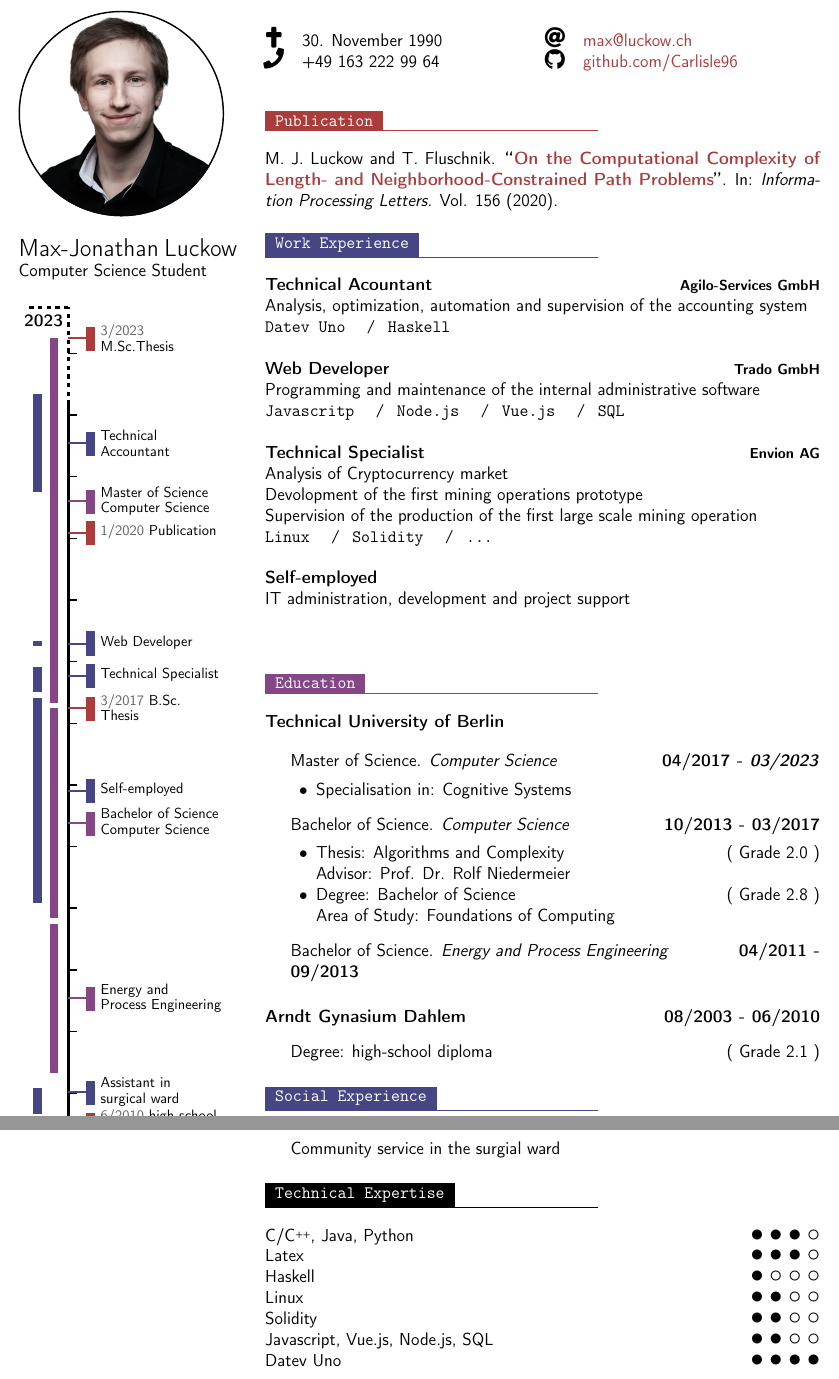
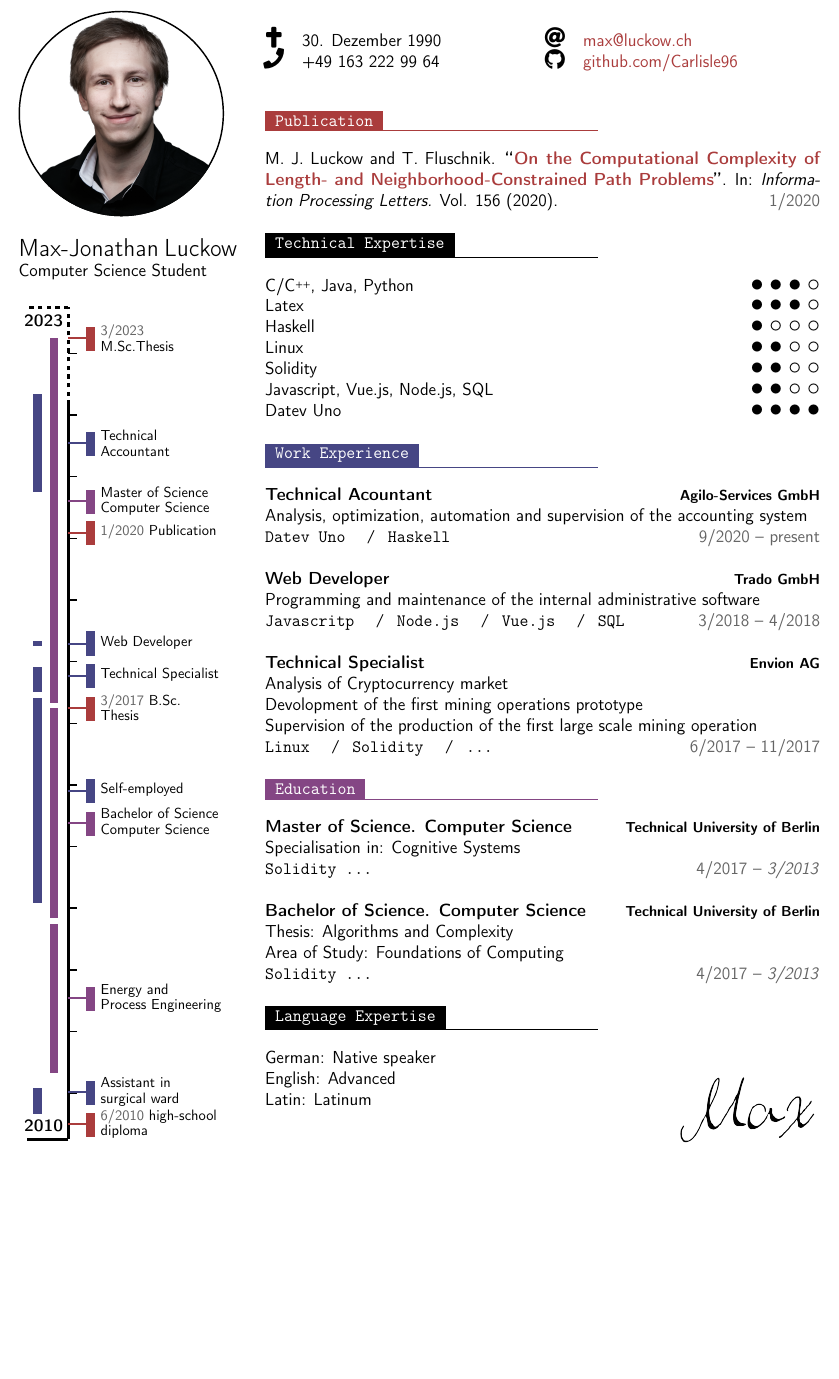
Before and after one commit to Carlisle96/thyVitae, a LaTeX document (thyV/thyv.tex): two parts of pages 1 and 2 of 2 before the commit and part of the page after it, the two joined at a grey line, cut so that both start at the same text, the shorter picture padded with empty space. Compiled offline with pdfLaTeX.

Commit message:
we are going places

```diff
--- a/thyV/thyv.tex
+++ b/thyV/thyv.tex
@@ -15,6 +15,7 @@
     \definecolor{thyFirst}{RGB}{132,70,132}
     \definecolor{thySecond}{RGB}{70,70,132}
     \definecolor{thyThird}{RGB}{170,60,60}
+    \definecolor{thyGrey}{RGB}{100,100,100}
 
 \begin{document}
 
@@ -86,7 +87,7 @@
 		\begin{minipage}[t]{0.50\textwidth} % 27.5% of the page width for the first row of icons
 			\vspace{-\baselineskip} % Required for vertically aligning minipages
 
-			\icon{Cross}{12}{30. November 1990}\\
+			\icon{Cross}{12}{30. Dezember 1990}\\
 			\icon{Phone}{12}{+49 163 222 99 64}\\
 
 		\end{minipage}
@@ -99,56 +100,7 @@
 
 
 		\thyVsection{Publication}{thyThird}
-			M. J. Luckow and T. Fluschnik. \textbf{``\href{https://doi.org/10.1016/j.ipl.2019.105913}{On the Computational Complexity of Length- and Neighborhood-Constrained Path Problems}''}. In: \textit{Information Processing Letters.} Vol. 156 (2020). %\texttt{\doi{10.1016/j.ipl.2019.105913}}
-
-
-		\thyVsection{Work Experience}{thySecond}
-			\thyntry{Technical Acountant}{Agilo-Services GmbH}
-			{Analysis, optimization, automation and supervision of the accounting system}
-			{Datev Uno \slashsep Haskell}
-
-			\thyntry{Web Developer}{Trado GmbH}
-			{Programming and maintenance of the internal administrative software}
-			{Javascritp \slashsep Node.js \slashsep Vue.js \slashsep SQL}
-
-			\thyntry{Technical Specialist}{Envion AG}{Analysis of Cryptocurrency market
-			    	\\ Devolopment of the first mining operations prototype
-			    	\\ Supervision of the production of the first large scale mining operation}
-			    	{Linux \slashsep Solidity \slashsep ...}
-
-			\thyntry{Self-employed}{}{IT administration, development and project support}{}
-
-		\thyVsection{Education}{thyFirst}
-			\textbf{Technical University of Berlin}
-
-			\begin{outerlist}
-				\item[] Master of Science. \textit{Computer Science} 					\hfill \textbf{04/2017 - \textit{03/2023}}
-				        \begin{innerlist}
-				        	\item Specialisation in: Cognitive Systems
-				        \end{innerlist}
-
-				\item[] Bachelor of Science. \textit{Computer Science} 					\hfill \textbf{10/2013 - 03/2017}
-				        \begin{innerlist}
-				        \item Thesis: Algorithms and Complexity 						\hfill ( Grade 2.0 ) \\
-				        Advisor: Prof. Dr. Rolf Niedermeier
-				        \item Degree: Bachelor of Science 								\hfill ( Grade 2.8 ) \\
-				        Area of Study: Foundations of Computing
-				        \end{innerlist}
-
-				\item[] Bachelor of Science. \textit{Energy and Process Engineering} 	\hfill \textbf{04/2011 - 09/2013}
-			\end{outerlist}
-
-			\bigskip
-			\textbf{Arndt Gynasium Dahlem} 												\hfill \textbf{08/2003 - 06/2010}
-			    \begin{outerlist}
-			    	\item[] Degree: high-school diploma 								\hfill ( Grade 2.1 )
-			    \end{outerlist}
-
-		\thyVsection{Social Experience}{thySecond}
-			\textbf{Hospital Waldfriede Berlin} 										\hfill \textbf{08/2010 - 01/2011}
-			    \begin{outerlist}
-			    	\item[] Community service in the surgial ward
-			    \end{outerlist}
+			M. J. Luckow and T. Fluschnik. \textbf{``\href{https://doi.org/10.1016/j.ipl.2019.105913}{On the Computational Complexity of Length- and Neighborhood-Constrained Path Problems}''}. In: \textit{Information Processing Letters.} Vol. 156 (2020). \hfill \textcolor{thyGrey}{1/2020} %\texttt{\doi{10.1016/j.ipl.2019.105913}}
 
 		\thyVsection{Technical Expertise}{thyBlack}
 			C/\Cplusplus, Java, Python \hfill \ThreeOfFour \\
@@ -161,5 +113,29 @@
 			%\columnbreak
 			Datev Uno \hfill \FourOfFour
 
+		\thyVsection{Work Experience}{thySecond}
+			\thyntry{Technical Acountant}{Agilo-Services GmbH}{9/2020 -- present}
+			{Analysis, optimization, automation and supervision of the accounting system}
+			{Datev Uno \slashsep Haskell}
 
-			%\end{multicols}
+			\thyntry{Web Developer}{Trado GmbH}{3/2018 -- 4/2018}
+			{Programming and maintenance of the internal administrative software}
+			{Javascritp \slashsep Node.js \slashsep Vue.js \slashsep SQL}
+
+			\thyntryLast{Technical Specialist}{Envion AG}{6/2017 -- 11/2017}
+					{Analysis of Cryptocurrency market
+			    	\\ Devolopment of the first mining operations prototype
+			    	\\ Supervision of the production of the first large scale mining operation}
+			    	{Linux \slashsep Solidity \slashsep ...}
+
+			%\thyntrySmall{Self-employed}{}{1/2014 -- 5/2017}
+			%{IT administration, development and project support}
+
+			%\thyntrySmall{Assistant in surgical ward}{Hospital Waldfriede Berlin}{08/2010 -- 01/2011}
+			%{Community service}
+
+		\thyVsection{Education}{thyFirst}
+
+			\thyntry{Master of Science. Computer Science}{Technical University of Berlin}{4/2017 -- \textit{3/2013}}{Specialisation in: Cognitive Systems}{Solidity \dots}
+
+			\thyntryLast{Bachelor of Science. Computer Science}{Technical University of Berlin}{4/2017 -- \textit{3/2013}}{Thesis: Algorithms and Complexity \\ Area of Study: Foundations of Computing}{Solidity \dots}{}
@@ -166,2 +146,5 @@
 
 		\thyVsection{Language Expertise}{thyBlack}
+			German: Native speaker \\
+			English: Advanced \\
+			Latin: Latinum
@@ -171,5 +151,5 @@
 
-
+		\vspace{-25pt}
 		\hfill\includegraphics[width=100pt]{signature2.png}
 	\end{mdframed}
 
```
Also changed, not shown: thyV/thyv.cls (+11 -4 lines), thyV/Output/thyv.pdf, thyV/thyv.pdf, thyV/thyv.tex (7 more changed lines), 5 other files.
